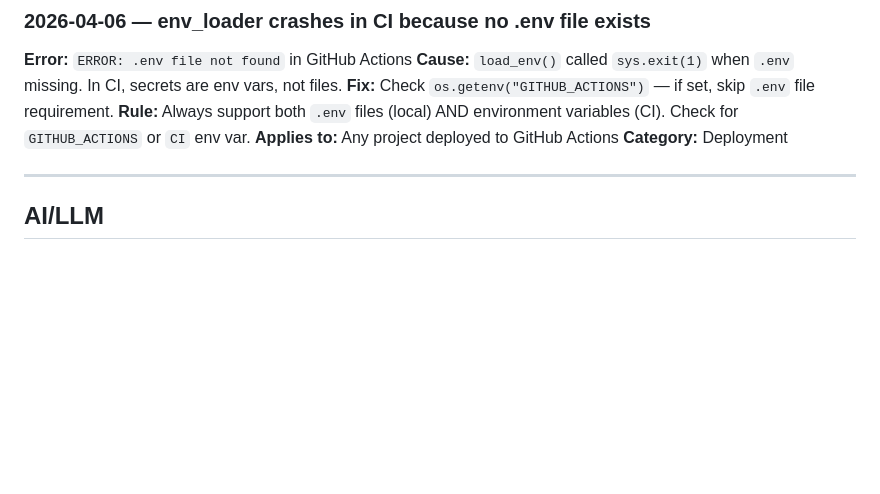
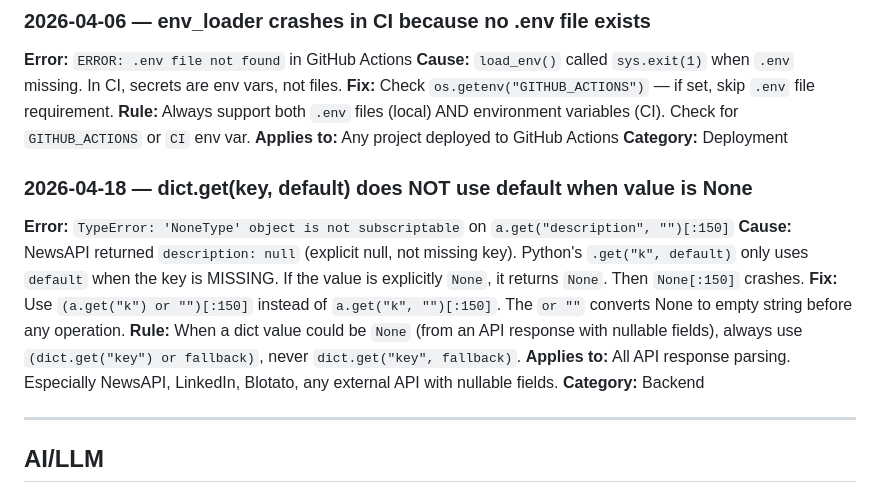
Before and after one commit to aiagentwithdhruv/Euron-Future-Proof-Automation, a Markdown page: learning-hub/ERRORS.md, the part around one of its changes. Rendered like a GitHub page; blank space fills up the shorter version.

```diff
--- a/learning-hub/ERRORS.md
+++ b/learning-hub/ERRORS.md
@@ -116,6 +116,14 @@
 **Applies to:** Any project deployed to GitHub Actions
 **Category:** Deployment
 
+### 2026-04-18 — dict.get(key, default) does NOT use default when value is None
+**Error:** `TypeError: 'NoneType' object is not subscriptable` on `a.get("description", "")[:150]`
+**Cause:** NewsAPI returned `description: null` (explicit null, not missing key). Python's `.get("k", default)` only uses `default` when the key is MISSING. If the value is explicitly `None`, it returns `None`. Then `None[:150]` crashes.
+**Fix:** Use `(a.get("k") or "")[:150]` instead of `a.get("k", "")[:150]`. The `or ""` converts None to empty string before any operation.
+**Rule:** When a dict value could be `None` (from an API response with nullable fields), always use `(dict.get("key") or fallback)`, never `dict.get("key", fallback)`.
+**Applies to:** All API response parsing. Especially NewsAPI, LinkedIn, Blotato, any external API with nullable fields.
+**Category:** Backend
+
 ---
 
 ## AI/LLM
```
Also changed, not shown: other parts of learning-hub/ERRORS.md (+3 -3 lines).
